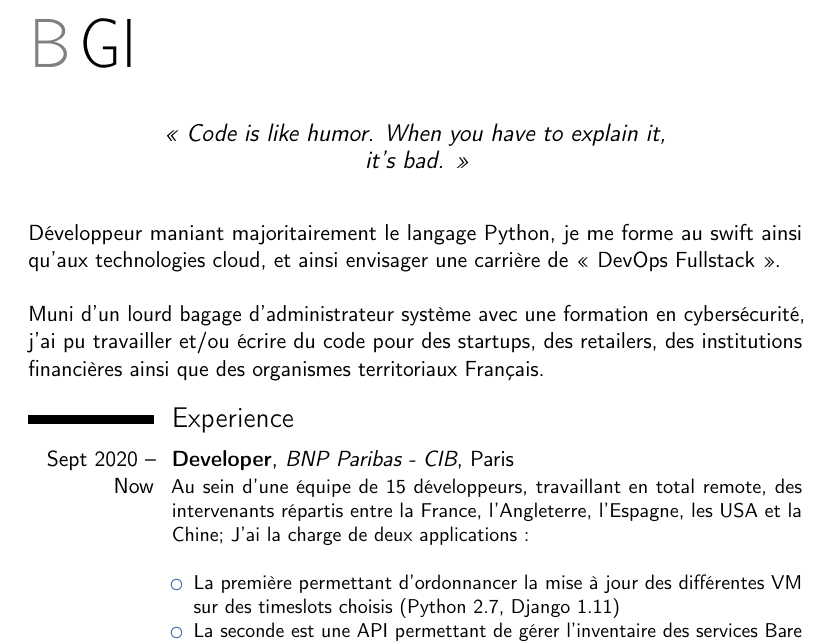
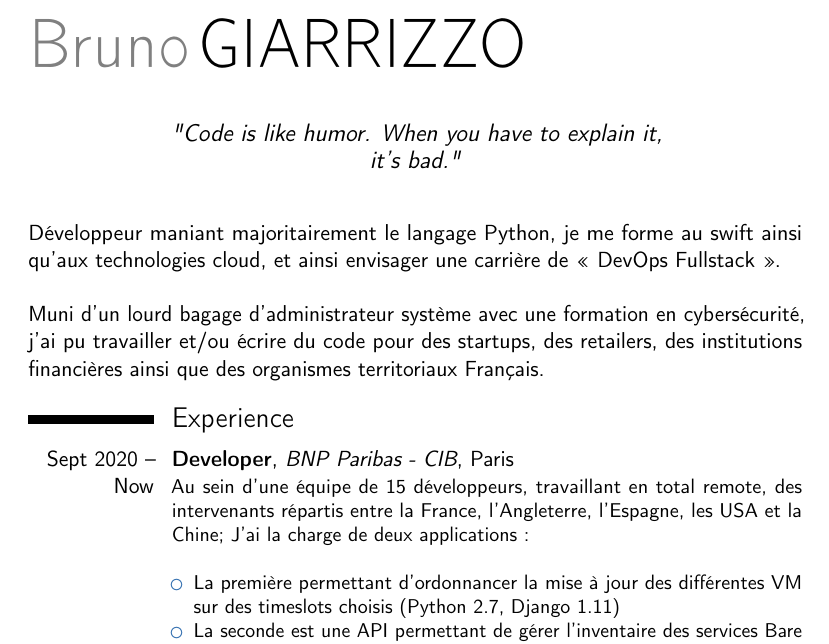
Before and after one commit to bgiarrizzo/document-cv-latex, a LaTeX CV (main.tex): part of page 1 of 4, cut at the place of the change. Compiled offline with pdfLaTeX.

Commit message:
Resume is no longer anonymous

```diff
--- a/main.tex
+++ b/main.tex
@@ -15,7 +15,7 @@
 
 
 % personal data
-\name{B}{GI}
+\name{Bruno}{GIARRIZZO}
 %\title{Résumé title}                               % optional, remove / comment the line if not wanted
 %\born{test}                                        % optional, remove / comment the line if not wanted
 %\address{street and number}{postcode city}{country}% optional, remove / comment the line if not wanted; the "postcode city" and "country" arguments can be omitted or provided empty
@@ -28,7 +28,7 @@
 %\extrainfo{additional information}                 % optional, remove / comment the line if not wanted
 %\photo[64pt][0.4pt]{picture}                       % optional, remove / comment the line if not wanted; '64pt' is the height the picture must be resized to, 0.4pt is the thickness of the frame around it (put it to 0pt for no frame) and 'picture' is the name of the picture file
 
-\quote{« Code is like humor. When you have to explain it, it’s bad. »}
+\quote{"Code is like humor. When you have to explain it, it's bad."}
 
 \begin{document}
 
@@ -43,12 +43,12 @@ Muni d'un lourd bagage d'administrateur système avec une formation en cyberséc
 \section{Experience}
 
   \cventry{Sept 2020 -- Now}{Developer}{BNP Paribas - CIB}{Paris}{}{
-    Au sein d’une équipe de 15 développeurs, travaillant en total remote, des intervenants répartis entre la France, l’Angleterre, l’Espagne, les USA et la Chine; J’ai la charge de deux applications :\newline{}
+    Au sein d'une équipe de 15 développeurs, travaillant en total remote, des intervenants répartis entre la France, l'Angleterre, l'Espagne, les USA et la Chine; J'ai la charge de deux applications :\newline{}
     \begin{itemize}
-      \item La première permettant d’ordonnancer la mise à jour des différentes VM sur des timeslots choisis (Python 2.7, Django 1.11)
-      \item La seconde est une API permettant de gérer l’inventaire des services Bare Metal (Python 3.7, Flask 1.0.2)
+      \item La première permettant d'ordonnancer la mise à jour des différentes VM sur des timeslots choisis (Python 2.7, Django 1.11)
+      \item La seconde est une API permettant de gérer l'inventaire des services Bare Metal (Python 3.7, Flask 1.0.2)
     \end{itemize}
-    J’ai pu également participer à la refonte de l’application gestionnaire des produits logiciels gérée par la BNP (Python 3.9, FastAPI 0.63.0)
+    J'ai pu également participer à la refonte de l'application gestionnaire des produits logiciels gérée par la BNP (Python 3.9, FastAPI 0.63.0)
   }
 
   \cventry{Sept 2017 -- Nov 2019}{DevOps}{Motoblouz.com}{Carvin}{}{
```
Also changed, not shown: main.pdf (deleted), 1 other file.
